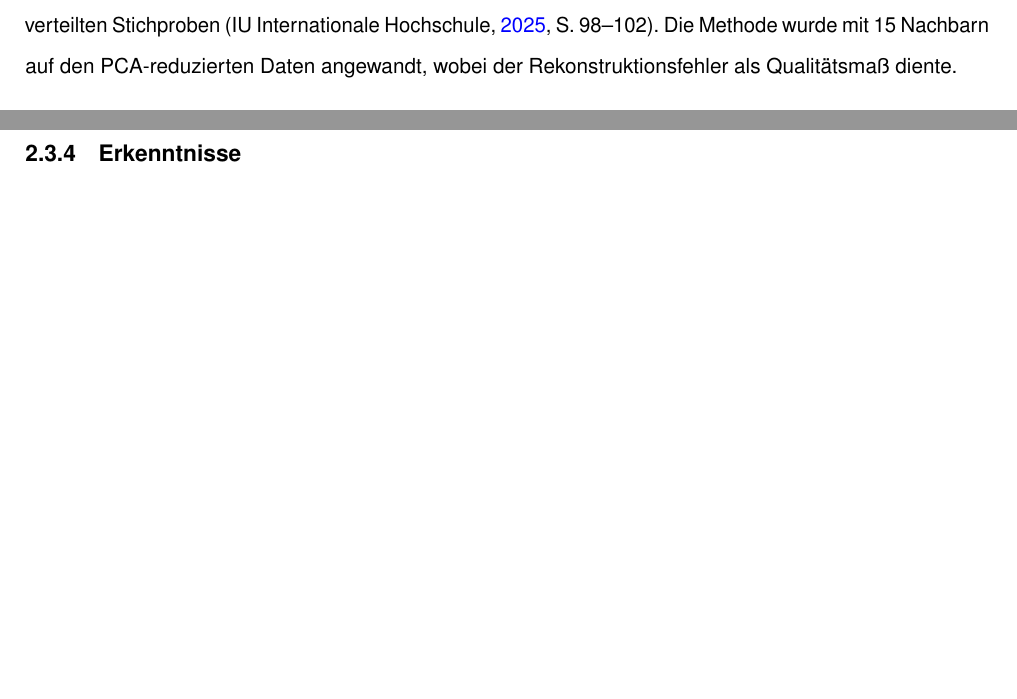
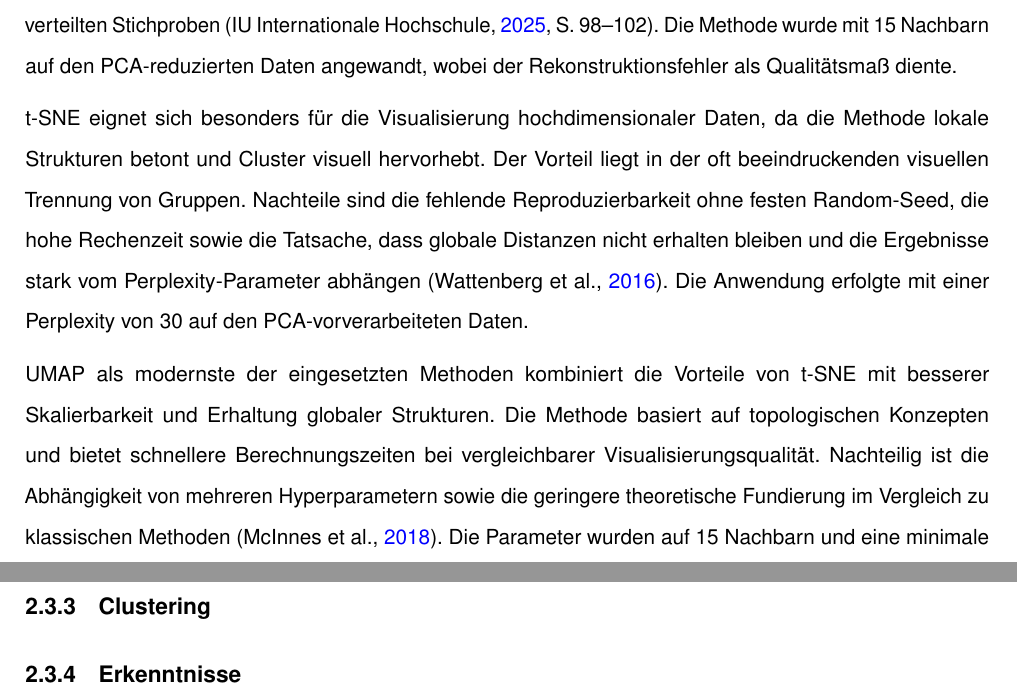
Before and after one commit to svenb23/ML-UL-FE, a LaTeX document (report/main.tex): two parts of pages 11 and 12 of 14, joined at a grey line, cut so that both start at the same text, the shorter picture padded with empty space. Compiled offline with pdfLaTeX.

Commit message:
Add t-SNE and UMAP sections with external sources

```diff
--- a/report/main.tex
+++ b/report/main.tex
@@ -307,6 +307,20 @@ die Sensitivität gegenüber der Wahl der Nachbaranzahl sowie die Anfälligkeit
 ungleichmäßig verteilten Stichproben \parencite[S.~98--102]{iu2025mluslfe}. Die Methode wurde mit 15
 Nachbarn auf den PCA-reduzierten Daten angewandt, wobei der Rekonstruktionsfehler als Qualitätsmaß diente.
 
+\ac{t-SNE} eignet sich besonders für die Visualisierung hochdimensionaler Daten, da die Methode lokale
+Strukturen betont und Cluster visuell hervorhebt. Der Vorteil liegt in der oft beeindruckenden visuellen
+Trennung von Gruppen. Nachteile sind die fehlende Reproduzierbarkeit ohne festen Random-Seed, die hohe
+Rechenzeit sowie die Tatsache, dass globale Distanzen nicht erhalten bleiben und die Ergebnisse stark
+vom Perplexity-Parameter abhängen \parencite{wattenberg2016tsne}. Die Anwendung erfolgte mit
+einer Perplexity von 30 auf den PCA-vorverarbeiteten Daten.
+
+\ac{UMAP} als modernste der eingesetzten Methoden kombiniert die Vorteile von \ac{t-SNE} mit besserer
+Skalierbarkeit und Erhaltung globaler Strukturen. Die Methode basiert auf topologischen Konzepten und
+bietet schnellere Berechnungszeiten bei vergleichbarer Visualisierungsqualität. Nachteilig ist die
+Abhängigkeit von mehreren Hyperparametern sowie die geringere theoretische Fundierung im Vergleich zu
+klassischen Methoden \parencite{mcinnes2018umap}. Die Parameter wurden auf 15 Nachbarn und
+eine minimale Distanz von 0,1 gesetzt.
+
 \subsubsection{Clustering}
 % TODO: k-Means, GMM, Hierarchisches Clustering
 
```
Also changed, not shown: report/references.bib (+18 -0 lines), report/main.pdf.
